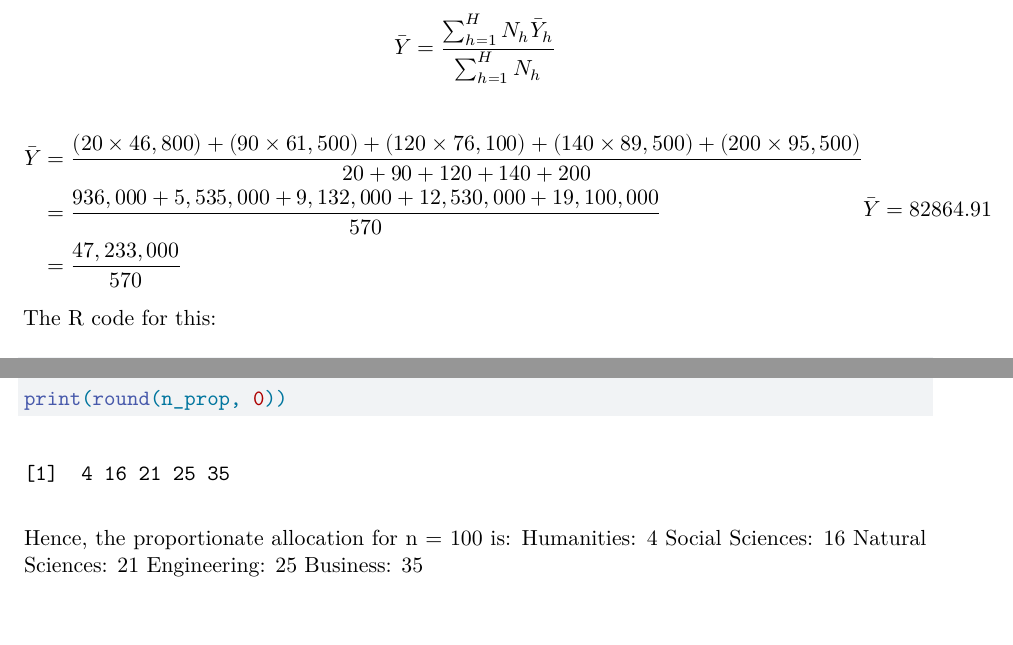
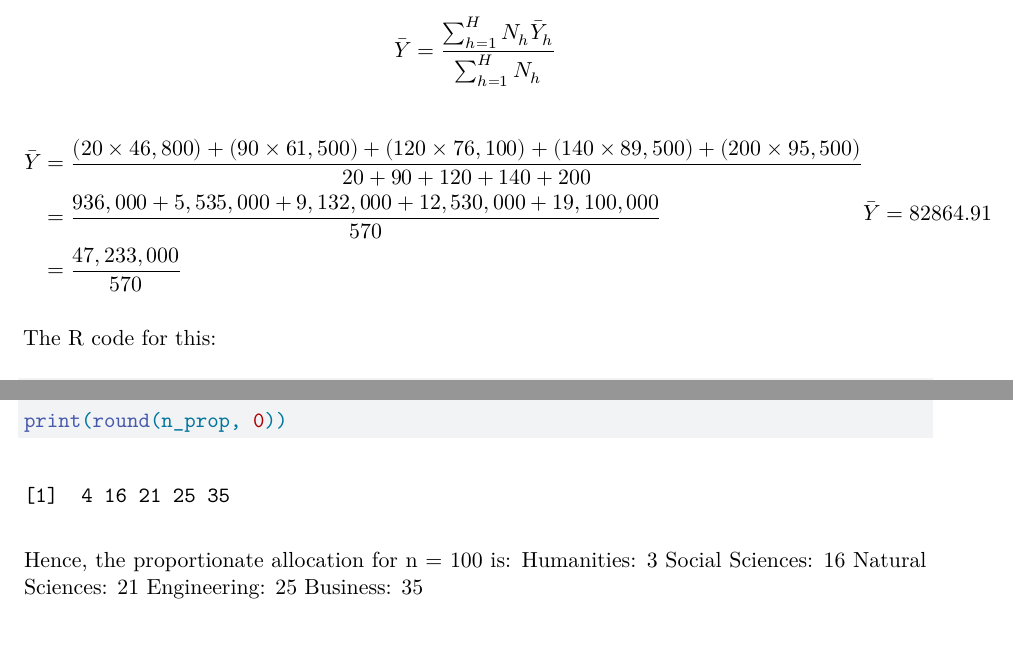
Before and after one commit to namo507/SURV-625, a Quarto document (HW2_625-1.qmd): two parts of pages 1 and 3 of 9, joined at a grey line, cut so that both start at the same text, the shorter picture padded with empty space. Rendered offline with R 4.5, knitr and Pandoc in place of Quarto, then LaTeX, with nearby package versions.

Commit message:
changes in the homework 2

````diff
--- a/HW2_625-1.qmd
+++ b/HW2_625-1.qmd
@@ -26,8 +26,9 @@ $$\begin{aligned}
 &= \frac{47,233,000}{570}
 \end{aligned}
 \bar{Y} = 82864.91
-$$ The R code for this:
+$$
 
+The R code for this:
 ```{r}
 # Defining the data
 strata <- c(1, 2, 3, 4, 5)
@@ -110,7 +111,7 @@ n_prop <- n * (Nh / N)
 print(round(n_prop, 0))
 ```
 
-Hence, the proportionate allocation for n = 100 is: Humanities: 4 Social Sciences: 16 Natural Sciences: 21 Engineering: 25 Business: 35
+Hence, the proportionate allocation for n = 100 is: Humanities: 3 Social Sciences: 16 Natural Sciences: 21 Engineering: 25 Business: 35
 
 ## d) For a sample of n = 100, what is the Neyman allocation?
 
````
